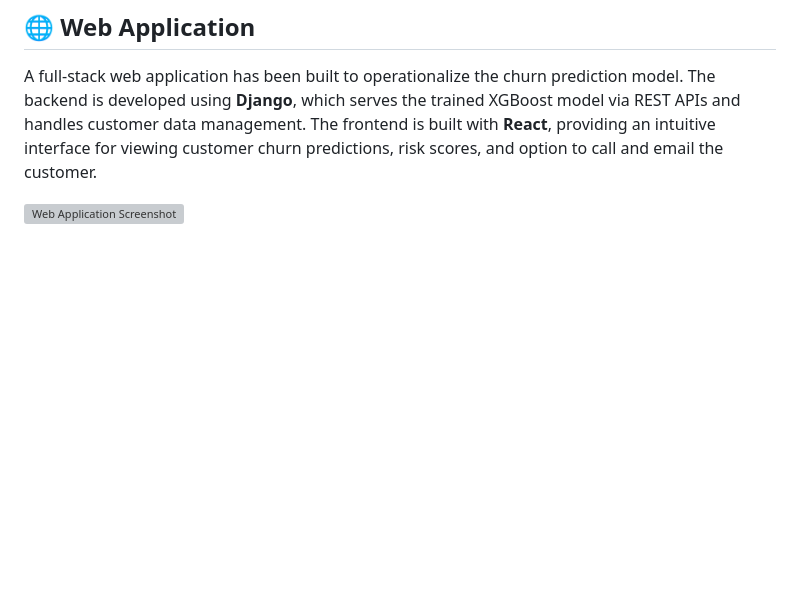
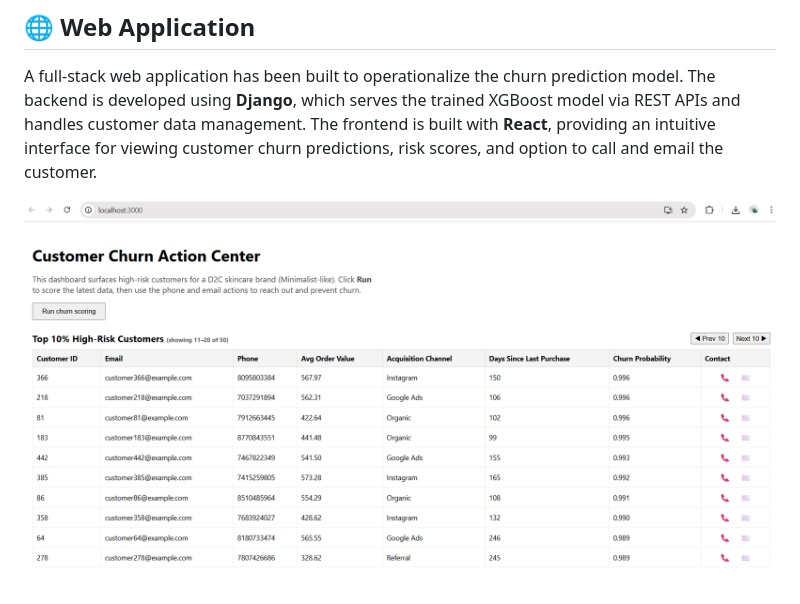
Before and after one commit to RaviKushawaha/AI_calling_for_churned_customer, a Markdown page: README.md, the part around the change. Drawn GitHub-style; blank space fills up the shorter version; grey boxes are pictures that could not be loaded.

Commit message:
Fixed a typo in README
Fixed a typo in README

```diff
--- a/README.md
+++ b/README.md
@@ -84,4 +84,4 @@ Model is saved at `churn_ml_model/xgb_churn_model.pkl`
 
 A full-stack web application has been built to operationalize the churn prediction model. The backend is developed using **Django**, which serves the trained XGBoost model via REST APIs and handles customer data management. The frontend is built with **React**, providing an intuitive interface for viewing customer churn predictions, risk scores, and option to call and email the customer.
 
-![Web Application Screenshot](images\churn_app.png)
+![Web Application Screenshot](images/churn_app.png)
```
